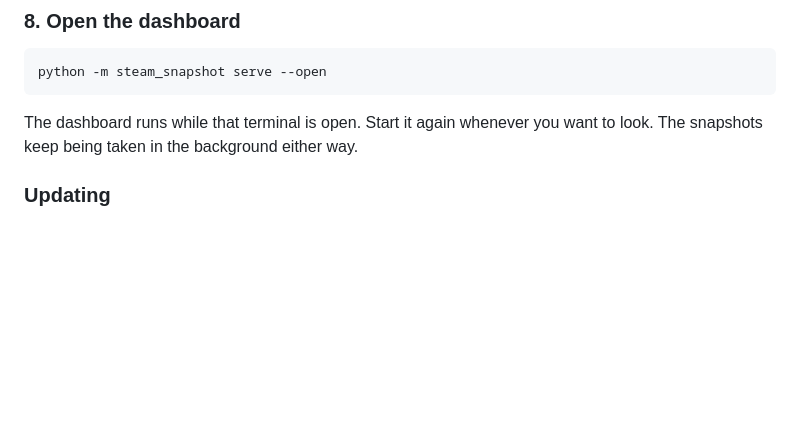
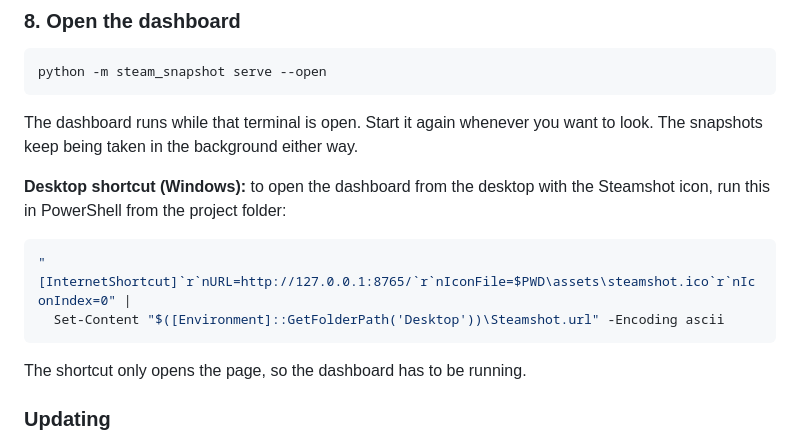
Before and after one commit to betemonkey/steamshot, a Markdown page: README.md, the part around the change. Drawn GitHub-style; blank space fills up the shorter version.

````diff
--- a/README.md
+++ b/README.md
@@ -157,6 +157,16 @@ python -m steam_snapshot serve --open
 
 The dashboard runs while that terminal is open. Start it again whenever you want to look.
 The snapshots keep being taken in the background either way.
+
+**Desktop shortcut (Windows):** to open the dashboard from the desktop with the Steamshot icon,
+run this in PowerShell from the project folder:
+
+```powershell
+"[InternetShortcut]`r`nURL=http://127.0.0.1:8765/`r`nIconFile=$PWD\assets\steamshot.ico`r`nIconIndex=0" |
+  Set-Content "$([Environment]::GetFolderPath('Desktop'))\Steamshot.url" -Encoding ascii
+```
+
+The shortcut only opens the page, so the dashboard has to be running.
 
 ### Updating
 
````
Also changed, not shown: CLAUDE.md (+1 -0 lines), assets/README.md (added, +8 -0 lines), assets/steamshot-256.png (added), 7 other files.
